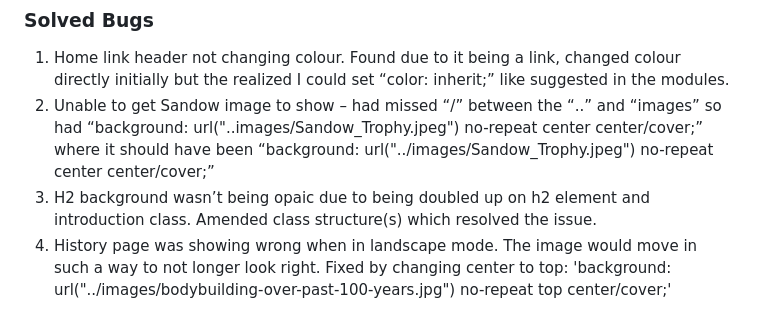
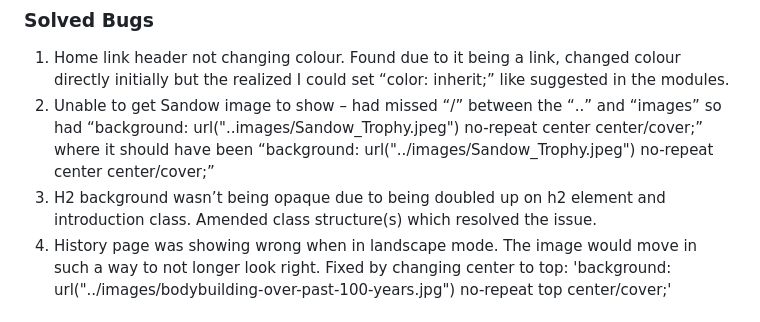
Before and after one commit to tomhall82/bodybuilding, a Markdown page: README.md, the part around the change. Rendered like a GitHub page.

Commit message:
corrected a couple of spelling errors in readme

```diff
--- a/README.md
+++ b/README.md
@@ -207,7 +207,7 @@ Used google developer tools, Lighthouse testing was also conducted on each of th
 
 1. Home link header not changing colour. Found due to it being a link, changed colour directly initially but the realized I could set “color: inherit;” like suggested in the modules.
 1. Unable to get Sandow image to show – had missed “/” between the “..” and “images” so had “background: url("..images/Sandow_Trophy.jpeg") no-repeat center center/cover;” where it should have been “background: url("../images/Sandow_Trophy.jpeg") no-repeat center center/cover;”
-1. H2 background wasn’t being opaic due to being doubled up on h2 element and introduction class. Amended class structure(s) which resolved the issue.
+1. H2 background wasn’t being opaque due to being doubled up on h2 element and introduction class. Amended class structure(s) which resolved the issue.
 1. History page was showing wrong when in landscape mode. The image would move in such a way to not longer look right. Fixed by changing center to top: 'background: url("../images/bodybuilding-over-past-100-years.jpg") no-repeat top center/cover;'
 
 ### Known Bugs
```
